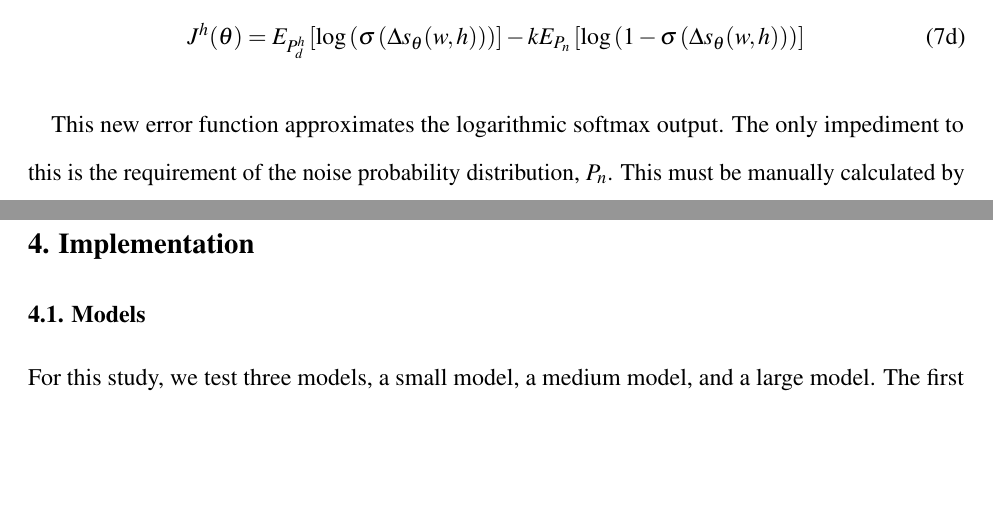
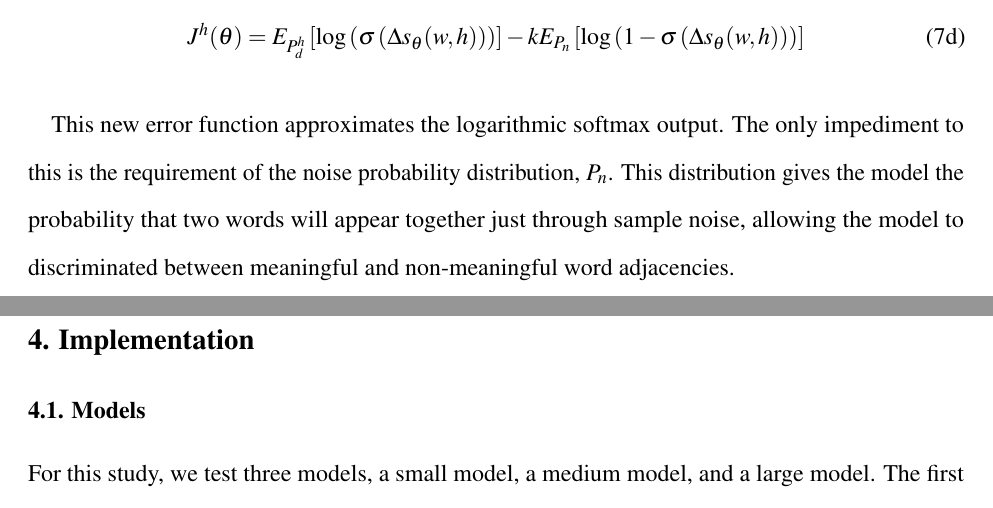
Before and after one commit to GEO-IASS/ProtNet, a LaTeX thesis (text/Thesis.tex): two parts of pages 18 and 19 of 42, joined at a grey line, cut so that both start at the same text, the shorter picture padded with empty space. Compiled offline with pdfLaTeX.

Commit message:
Finished Word Embedding Section

```diff
--- a/text/Thesis.tex
+++ b/text/Thesis.tex
@@ -236,7 +236,7 @@ However, this error function becomes intractable for large vocabularies, requiri
 	\end{gather}
 \end{subequations}
 
-This new error function approximates the logarithmic softmax output.  The only impediment to this is the requirement of the noise probability distribution, $P_{n}$.  This must be manually calculated by
+This new error function approximates the logarithmic softmax output.  The only impediment to this is the requirement of the noise probability distribution, $P_{n}$.  This distribution gives the model the probability that two words will appear together just through sample noise, allowing the model to discriminated between meaningful and non-meaningful word adjacencies.
 
 \section{Implementation}
 
```
Also changed, not shown: text/Thesis.pdf, 2 other files.
